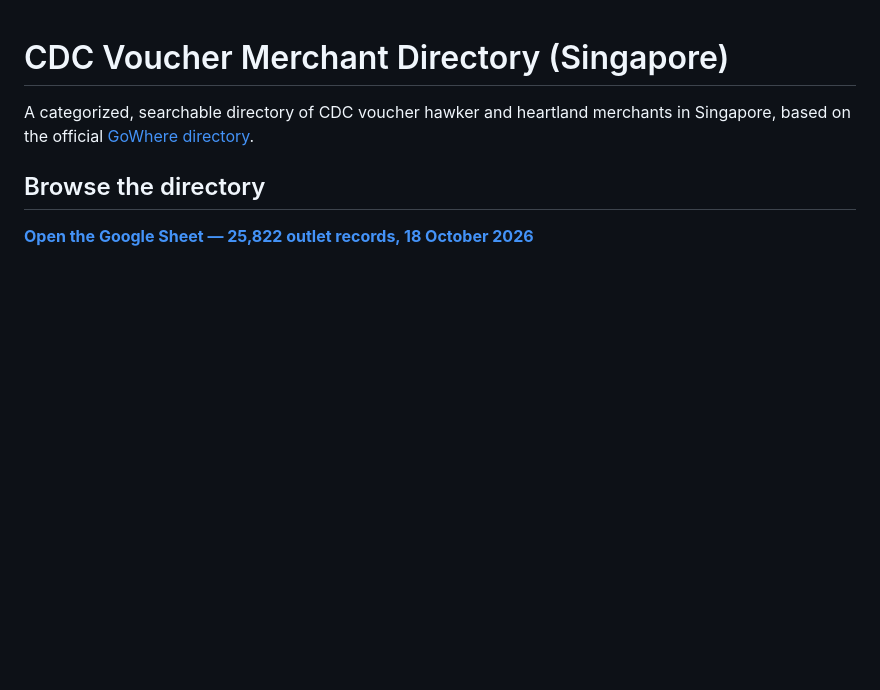
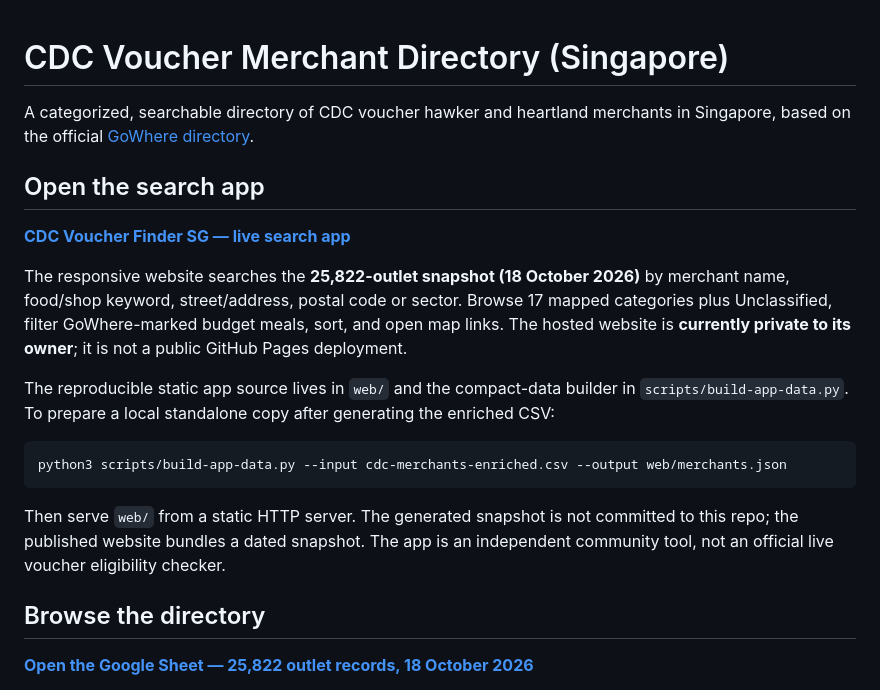
Before and after one commit to BULLS192/CDC-Voucher-01, a Markdown page: README.md, the part around the change. GitHub-like rendering; blank space fills up the shorter version.

Commit message:
Link live CDC search app and document app source

````diff
--- a/README.md
+++ b/README.md
@@ -1,6 +1,20 @@
 # CDC Voucher Merchant Directory (Singapore)
 
 A categorized, searchable directory of CDC voucher hawker and heartland merchants in Singapore, based on the official [GoWhere directory](https://www.gowhere.gov.sg/cdcvouchers).
+
+## Open the search app
+
+**[CDC Voucher Finder SG — live search app](https://cdc-voucher-finder-sg.airycoot16.chatgpt.site)**
+
+The responsive website searches the **25,822-outlet snapshot (18 October 2026)** by merchant name, food/shop keyword, street/address, postal code or sector. Browse 17 mapped categories plus Unclassified, filter GoWhere-marked budget meals, sort, and open map links. The hosted website is **currently private to its owner**; it is not a public GitHub Pages deployment.
+
+The reproducible static app source lives in `web/` and the compact-data builder in `scripts/build-app-data.py`. To prepare a local standalone copy after generating the enriched CSV:
+
+```bash
+python3 scripts/build-app-data.py --input cdc-merchants-enriched.csv --output web/merchants.json
+```
+
+Then serve `web/` from a static HTTP server. The generated snapshot is not committed to this repo; the published website bundles a dated snapshot. The app is an independent community tool, not an official live voucher eligibility checker.
 
 ## Browse the directory
 
````
